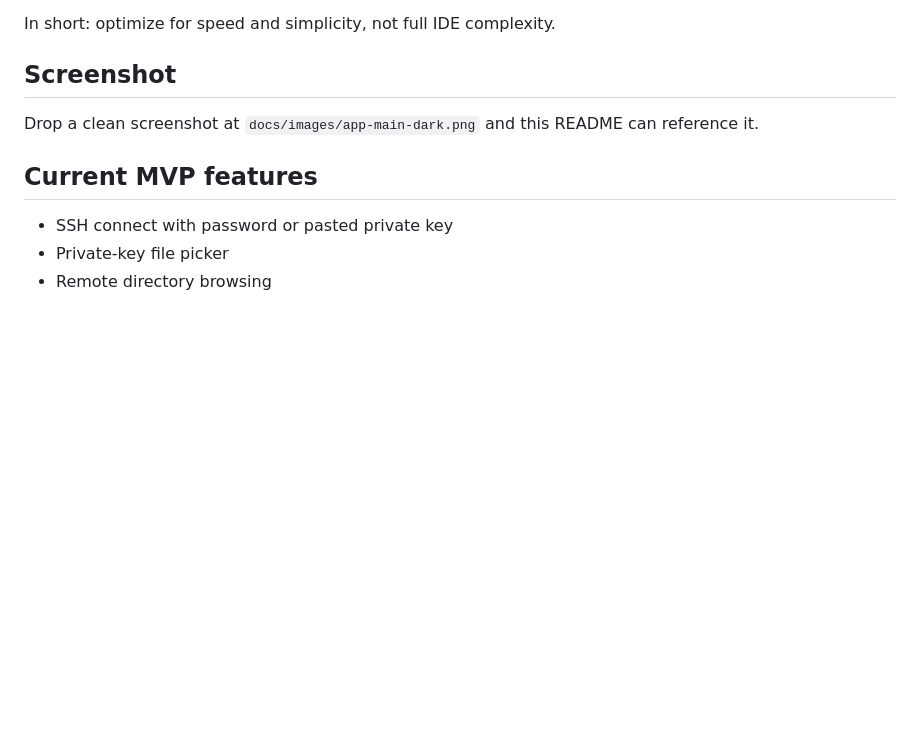
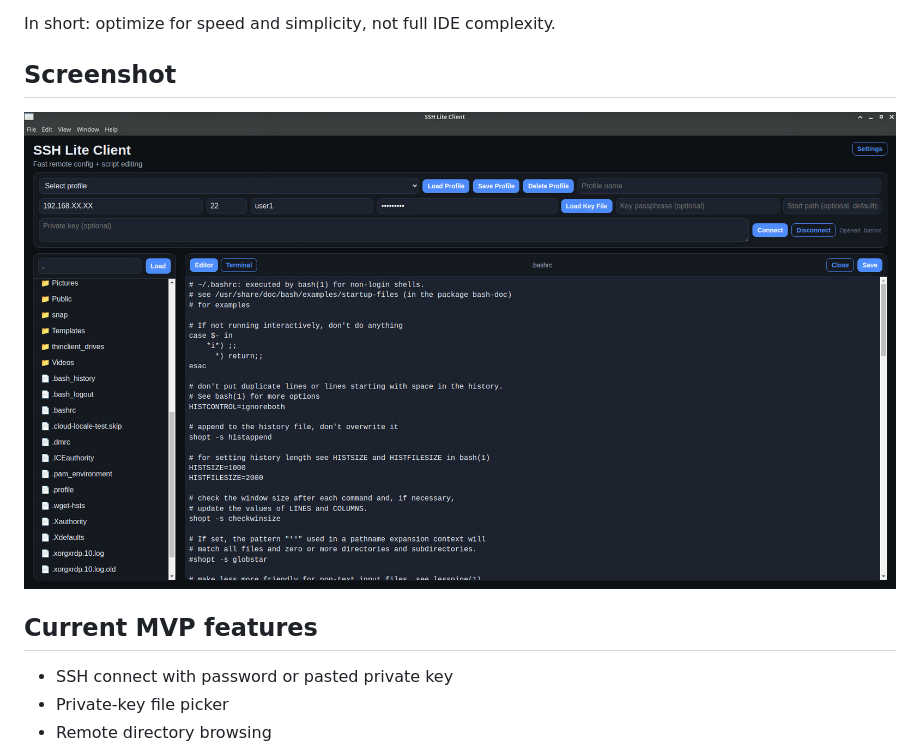
Before and after one commit to wicksense/ssh-lite-client, a Markdown page: README.md, the part around the change. Drawn GitHub-style; pictures changed too: docs/images/app-main-dark.png (added); blank space fills up the shorter version.

Commit message:
Add README screenshot and ignore HANDOFF notes

```diff
--- a/README.md
+++ b/README.md
@@ -19,7 +19,7 @@ In short: optimize for speed and simplicity, not full IDE complexity.
 
 ## Screenshot
 
-Drop a clean screenshot at `docs/images/app-main-dark.png` and this README can reference it.
+![SSH Lite Client main window (dark mode)](docs/images/app-main-dark.png)
 
 ## Current MVP features
 
```
Also changed, not shown: 1 other file.
